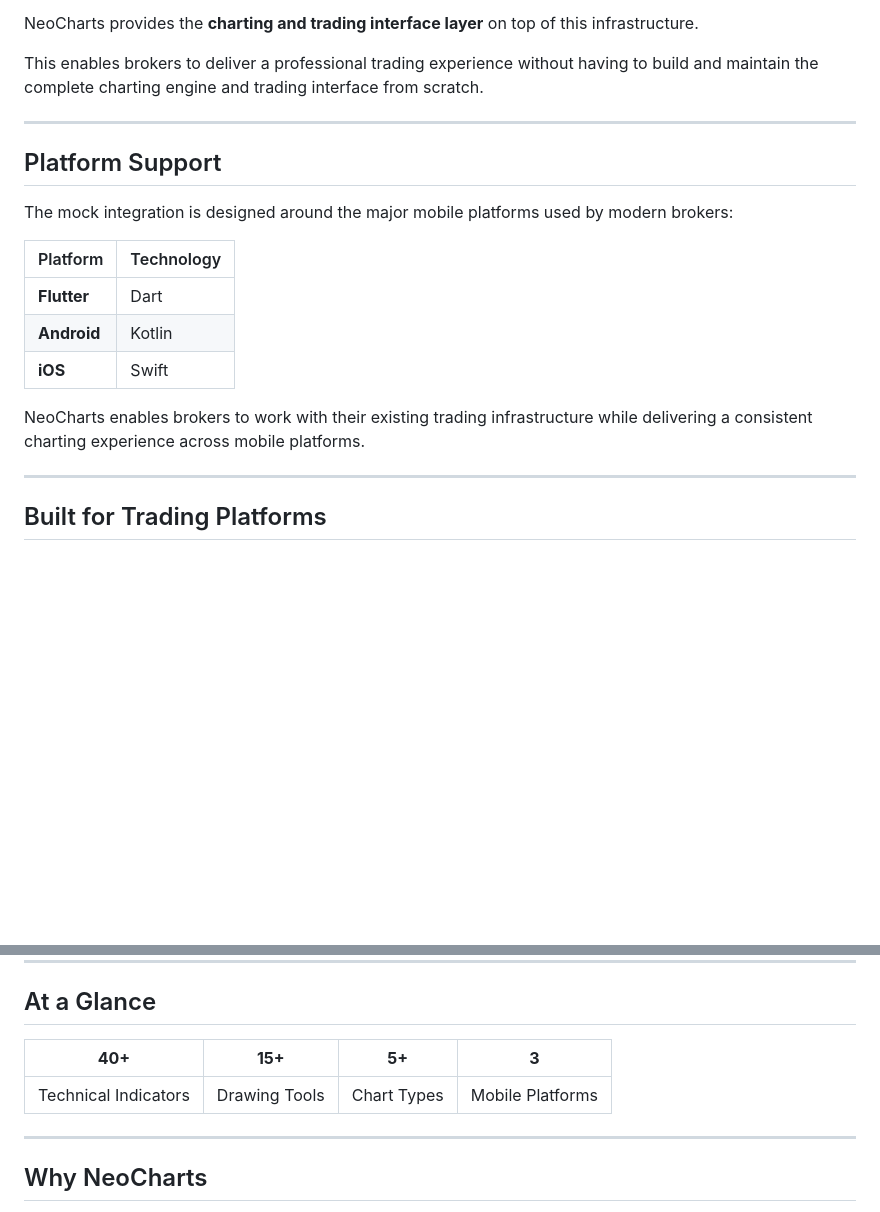
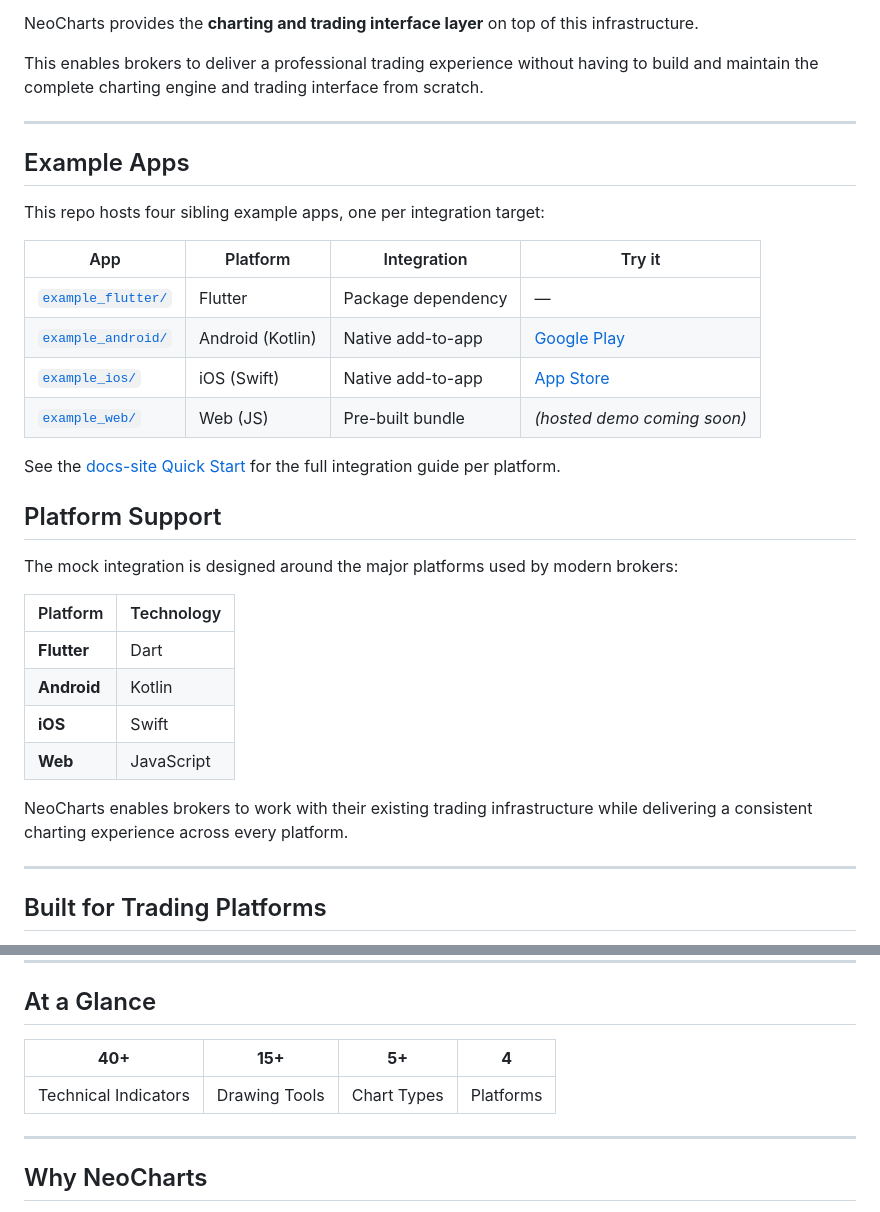
Before and after one commit to iouring-engineering/neocharts-exampleapp, a Markdown page: README.md, 2 parts joined by grey strips. Rendered like a GitHub page; blank space fills up the shorter version.

Commit message:
docs: mention all 4 example apps and their store/repo links

```diff
--- a/README.md
+++ b/README.md
@@ -142,17 +142,32 @@ This enables brokers to deliver a professional trading experience without having
 
 ---
 
+## Example Apps
+
+This repo hosts four sibling example apps, one per integration target:
+
+| App | Platform | Integration | Try it |
+| --- | -------- | ------------ | ------ |
+| [`example_flutter/`](example_flutter) | Flutter | Package dependency | — |
+| [`example_android/`](example_android) | Android (Kotlin) | Native add-to-app | [Google Play](https://play.google.com/store/apps/details?id=com.iouring.neocharts.example) |
+| [`example_ios/`](example_ios) | iOS (Swift) | Native add-to-app | [App Store](https://apps.apple.com/us/app/neocharts/id6808208930) |
+| [`example_web/`](example_web) | Web (JS) | Pre-built bundle | *(hosted demo coming soon)* |
+
+See the [docs-site Quick Start](https://docs-neocharts.iouring.com/docs/quick-start/flutter) for
+the full integration guide per platform.
+
 ## Platform Support
 
-The mock integration is designed around the major mobile platforms used by modern brokers:
+The mock integration is designed around the major platforms used by modern brokers:
 
 | Platform    | Technology |
 | ----------- | ---------- |
 | **Flutter** | Dart       |
 | **Android** | Kotlin     |
 | **iOS**     | Swift      |
+| **Web**     | JavaScript |
 
-NeoCharts enables brokers to work with their existing trading infrastructure while delivering a consistent charting experience across mobile platforms.
+NeoCharts enables brokers to work with their existing trading infrastructure while delivering a consistent charting experience across every platform.
 
 ---
 
@@ -185,9 +200,9 @@ Traders can:
 
 ## At a Glance
 
-| **40+**              | **15+**       | **5+**      | **3**            |
-| -------------------- | ------------- | ----------- | ---------------- |
-| Technical Indicators | Drawing Tools | Chart Types | Mobile Platforms |
+| **40+**              | **15+**       | **5+**      | **4**      |
+| -------------------- | ------------- | ----------- | ---------- |
+| Technical Indicators | Drawing Tools | Chart Types | Platforms  |
 
 ---
 
```
